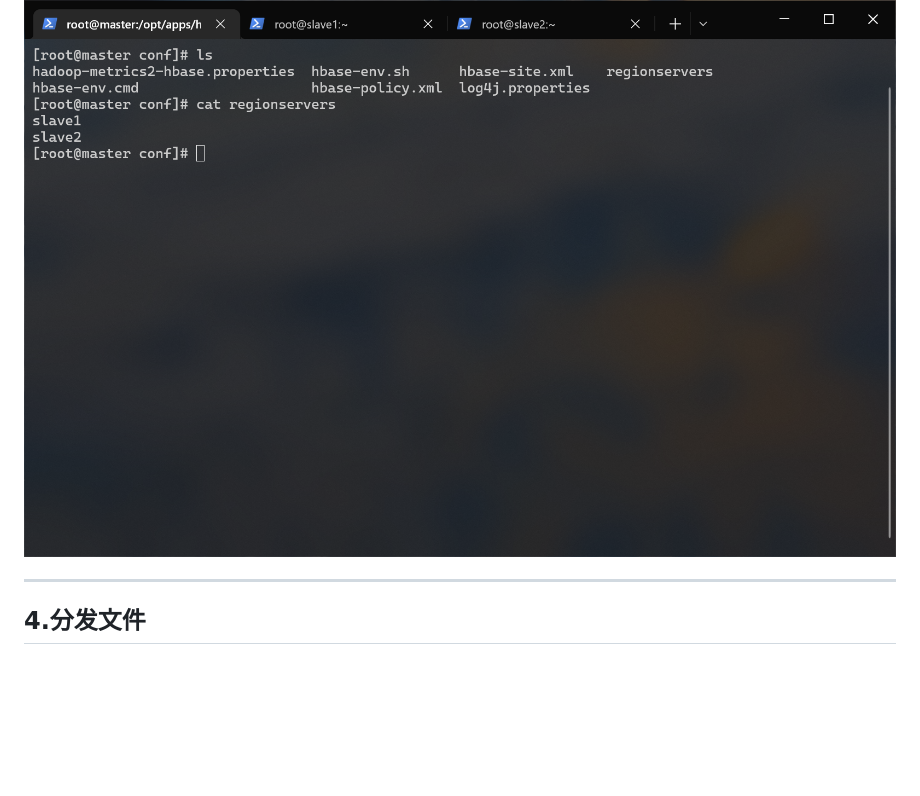
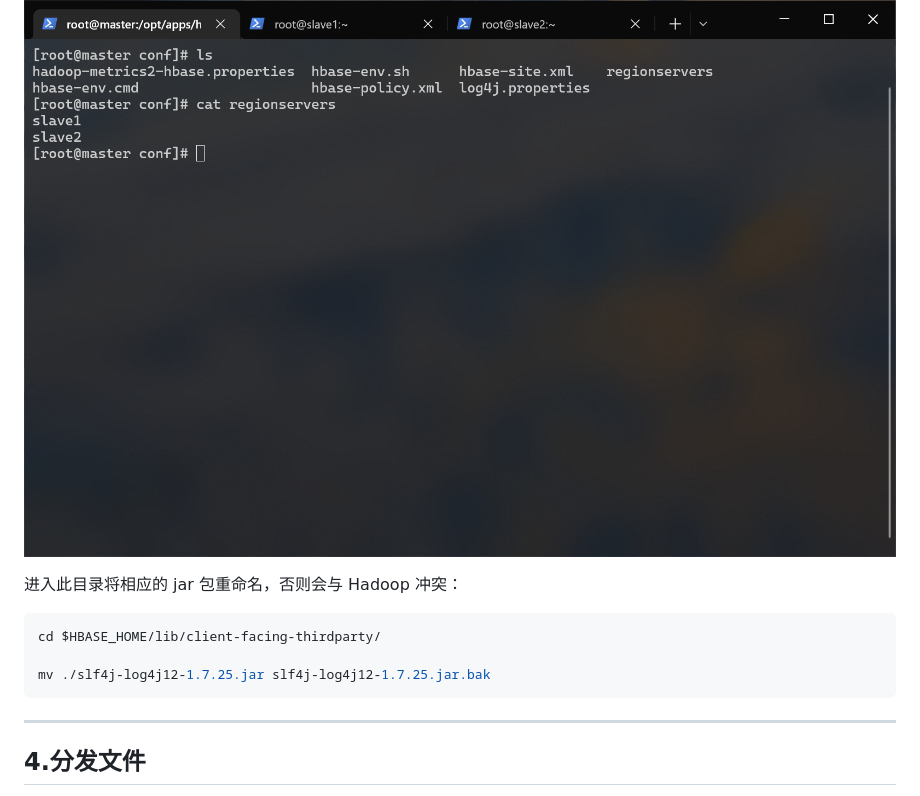
Before and after one commit to AmzGrainRain/Documents, a Markdown page: docs/hbase/README.md, the part around the change printed below. Rendered like a GitHub page; blank space fills up the shorter version.

````diff
--- a/docs/hbase/README.md
+++ b/docs/hbase/README.md
@@ -152,6 +152,14 @@ slave2
 
 ![regionservers](images/3_1.png)
 
+进入此目录将相应的 jar 包重命名，否则会与 Hadoop 冲突：
+
+```bash
+cd $HBASE_HOME/lib/client-facing-thirdparty/
+
+mv ./slf4j-log4j12-1.7.25.jar slf4j-log4j12-1.7.25.jar.bak
+```
+
 ---
 
 ## 4.分发文件
````
Also changed, not shown: other parts of docs/hbase/README.md (+36 -1 lines), docs/hbase/images/6_2.png (added).
